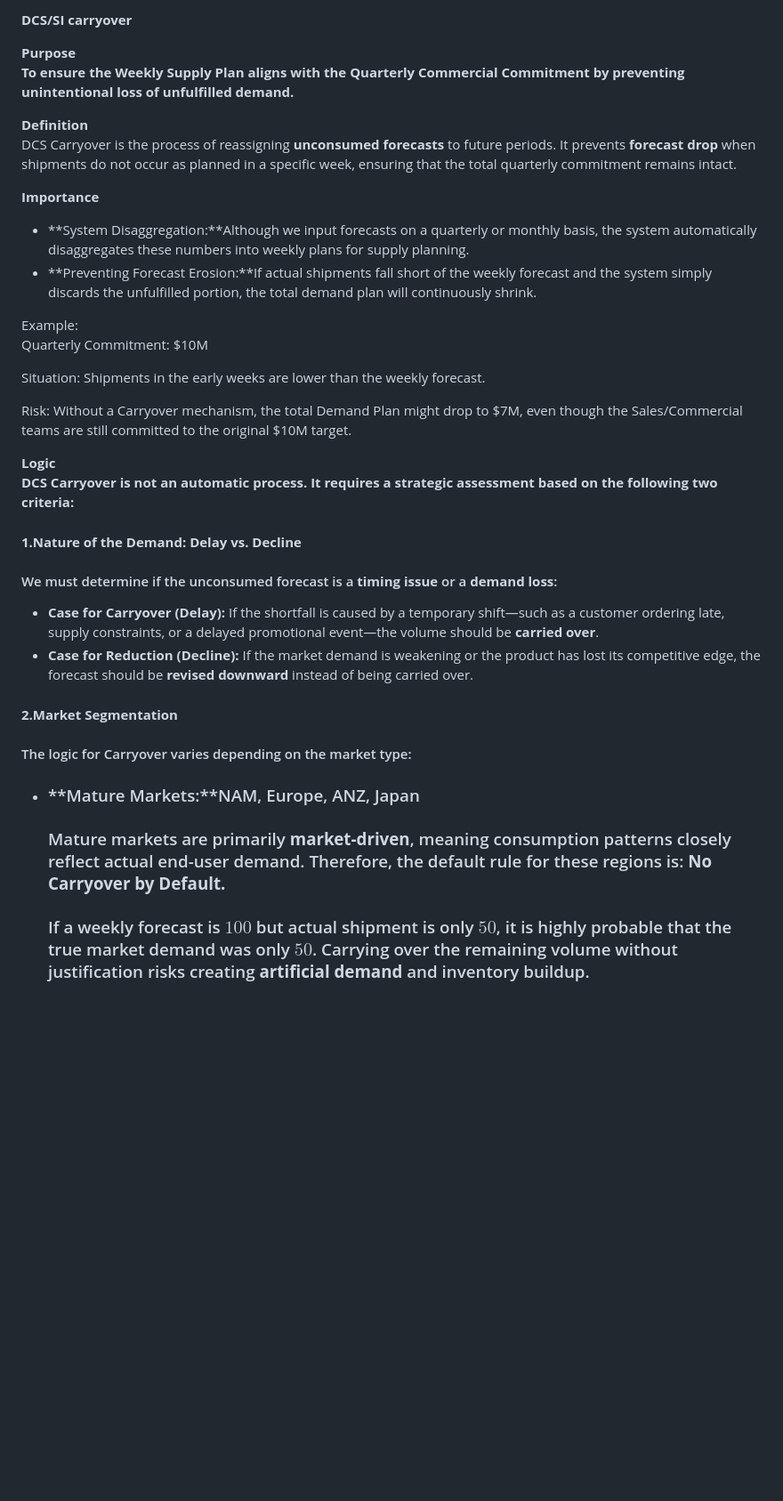
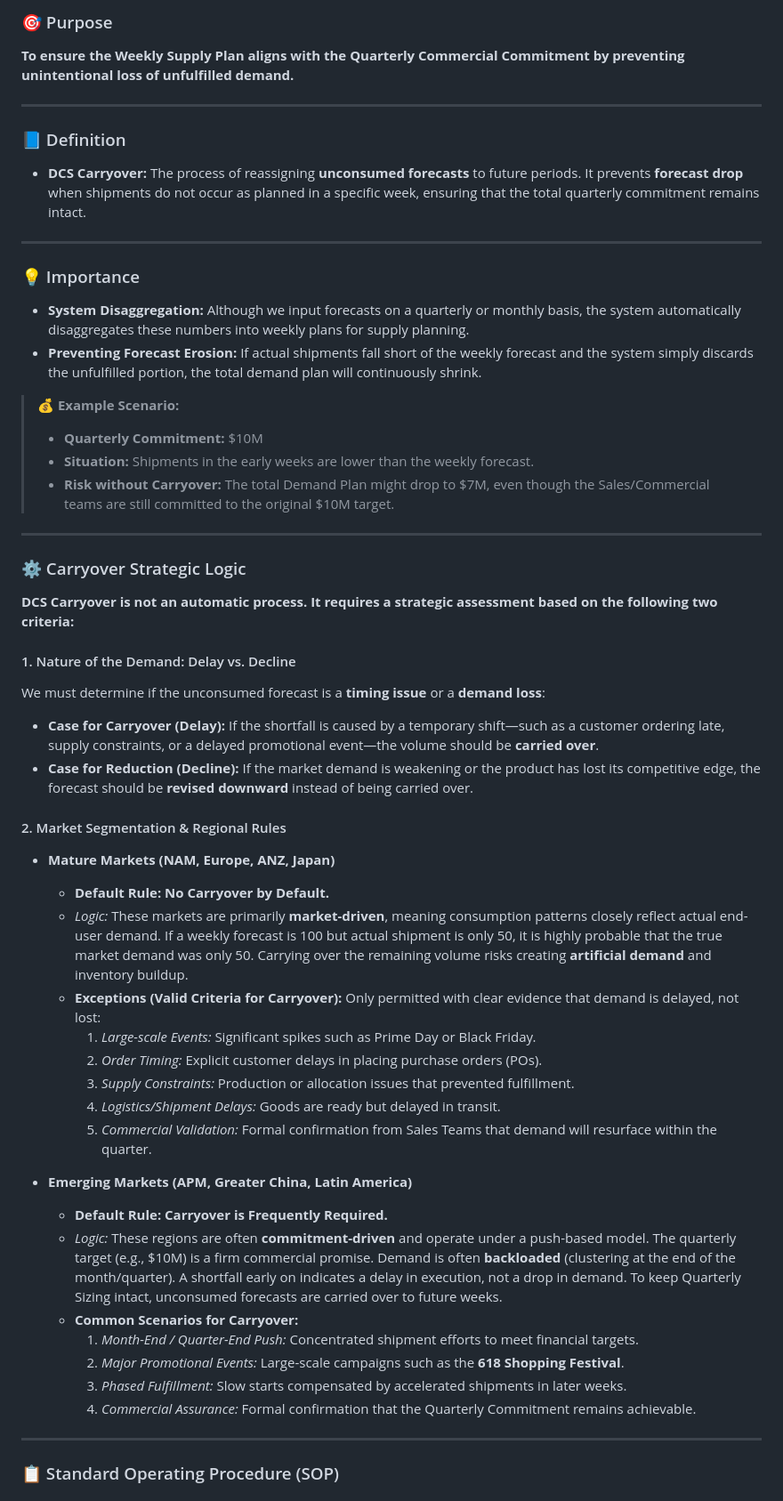
Before and after one commit to hwang20-gif/demand-planning, a Markdown page: DCS SI carryover.md, the part around one of its changes. Shown at 89% size. Drawn GitHub-style; blank space fills up the shorter version.

```diff
--- a/DCS SI carryover.md
+++ b/DCS SI carryover.md
@@ -1,40 +1,54 @@
-**DCS/SI carryover**
-
-**Purpose**
+### 🎯 Purpose
 **To ensure the Weekly Supply Plan aligns with the Quarterly Commercial Commitment by preventing unintentional loss of unfulfilled demand.**
 
-**Definition**
-DCS Carryover is the process of reassigning **unconsumed forecasts** to future periods. It prevents **forecast drop** when shipments do not occur as planned in a specific week, ensuring that the total quarterly commitment remains intact.
+---
 
-**Importance**
+### 📘 Definition
+* **DCS Carryover:** The process of reassigning **unconsumed forecasts** to future periods. It prevents **forecast drop** when shipments do not occur as planned in a specific week, ensuring that the total quarterly commitment remains intact.
 
-* **System Disaggregation:**Although we input forecasts on a quarterly or monthly basis, the system automatically disaggregates these numbers into weekly plans for supply planning.
-* **Preventing Forecast Erosion:**If actual shipments fall short of the weekly forecast and the system simply discards the unfulfilled portion, the total demand plan will continuously shrink.
+---
 
-Example:
-Quarterly Commitment: $10M
+### 💡 Importance
+* **System Disaggregation:** Although we input forecasts on a quarterly or monthly basis, the system automatically disaggregates these numbers into weekly plans for supply planning.
+* **Preventing Forecast Erosion:** If actual shipments fall short of the weekly forecast and the system simply discards the unfulfilled portion, the total demand plan will continuously shrink.
 
-Situation: Shipments in the early weeks are lower than the weekly forecast.
+> 💰 **Example Scenario:**
+> * **Quarterly Commitment:** $10M
+> * **Situation:** Shipments in the early weeks are lower than the weekly forecast.
+> * **Risk without Carryover:** The total Demand Plan might drop to $7M, even though the Sales/Commercial teams are still committed to the original $10M target.
 
-Risk: Without a Carryover mechanism, the total Demand Plan might drop to $7M, even though the Sales/Commercial teams are still committed to the original $10M target.
+---
 
-**Logic**
+### ⚙️ Carryover Strategic Logic
 **DCS Carryover is not an automatic process. It requires a strategic assessment based on the following two criteria:**
 
-#### **1.Nature of the Demand: Delay vs. Decline**
-
-#### We must determine if the unconsumed forecast is a **timing issue** or a **demand loss**:
-
+#### 1. Nature of the Demand: Delay vs. Decline
+We must determine if the unconsumed forecast is a **timing issue** or a **demand loss**:
 * **Case for Carryover (Delay):** If the shortfall is caused by a temporary shift—such as a customer ordering late, supply constraints, or a delayed promotional event—the volume should be **carried over**.
 * **Case for Reduction (Decline):** If the market demand is weakening or the product has lost its competitive edge, the forecast should be **revised downward** instead of being carried over.
 
-#### **2.Market Segmentation**
+#### 2. Market Segmentation & Regional Rules
 
-#### The logic for Carryover varies depending on the market type:
+* **Mature Markets (NAM, Europe, ANZ, Japan)**
+  * **Default Rule: No Carryover by Default.**
+  * *Logic:* These markets are primarily **market-driven**, meaning consumption patterns closely reflect actual end-user demand. If a weekly forecast is 100 but actual shipment is only 50, it is highly probable that the true market demand was only 50. Carrying over the remaining volume risks creating **artificial demand** and inventory buildup.
+  * **Exceptions (Valid Criteria for Carryover):** Only permitted with clear evidence that demand is delayed, not lost:
+    1. *Large-scale Events:* Significant spikes such as Prime Day or Black Friday.
+    2. *Order Timing:* Explicit customer delays in placing purchase orders (POs).
+    3. *Supply Constraints:* Production or allocation issues that prevented fulfillment.
+    4. *Logistics/Shipment Delays:* Goods are ready but delayed in transit.
+    5. *Commercial Validation:* Formal confirmation from Sales Teams that demand will resurface within the quarter.
 
-* ### **Mature Markets:**NAM, Europe, ANZ, Japan
+* **Emerging Markets (APM, Greater China, Latin America)**
+  * **Default Rule: Carryover is Frequently Required.**
+  * *Logic:* These regions are often **commitment-driven** and operate under a push-based model. The quarterly target (e.g., $10M) is a firm commercial promise. Demand is often **backloaded** (clustering at the end of the month/quarter). A shortfall early on indicates a delay in execution, not a drop in demand. To keep Quarterly Sizing intact, unconsumed forecasts are carried over to future weeks.
+  * **Common Scenarios for Carryover:**
+    1. *Month-End / Quarter-End Push:* Concentrated shipment efforts to meet financial targets.
+    2. *Major Promotional Events:* Large-scale campaigns such as the **618 Shopping Festival**.
+    3. *Phased Fulfillment:* Slow starts compensated by accelerated shipments in later weeks.
+    4. *Commercial Assurance:* Formal confirmation that the Quarterly Commitment remains achievable.
 
-  ### Mature markets are primarily **market-driven**, meaning consumption patterns closely reflect actual end-user demand. Therefore, the default rule for these regions is: **No Carryover by Default.**
+---
 
-  ### If a weekly forecast is $100$ but actual shipment is only $50$, it is highly probable that the true market demand was only $50$. Carrying over the remaining volume without justification risks creating **artificial demand** and inventory buildup.
+### 📋 Standard Operating Procedure (SOP)
 
```
Also changed, not shown: other parts of DCS SI carryover.md (+14 -47 lines).
